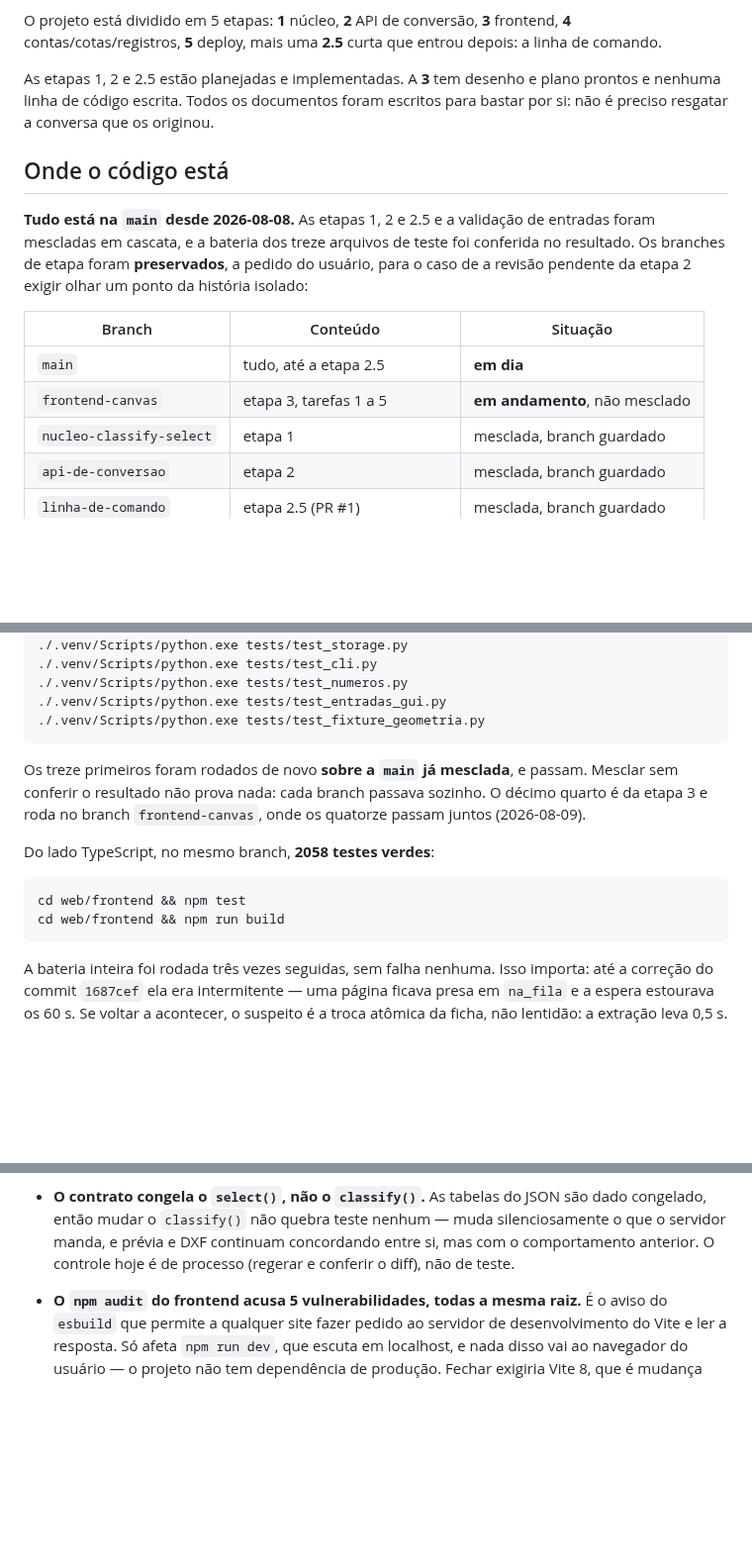
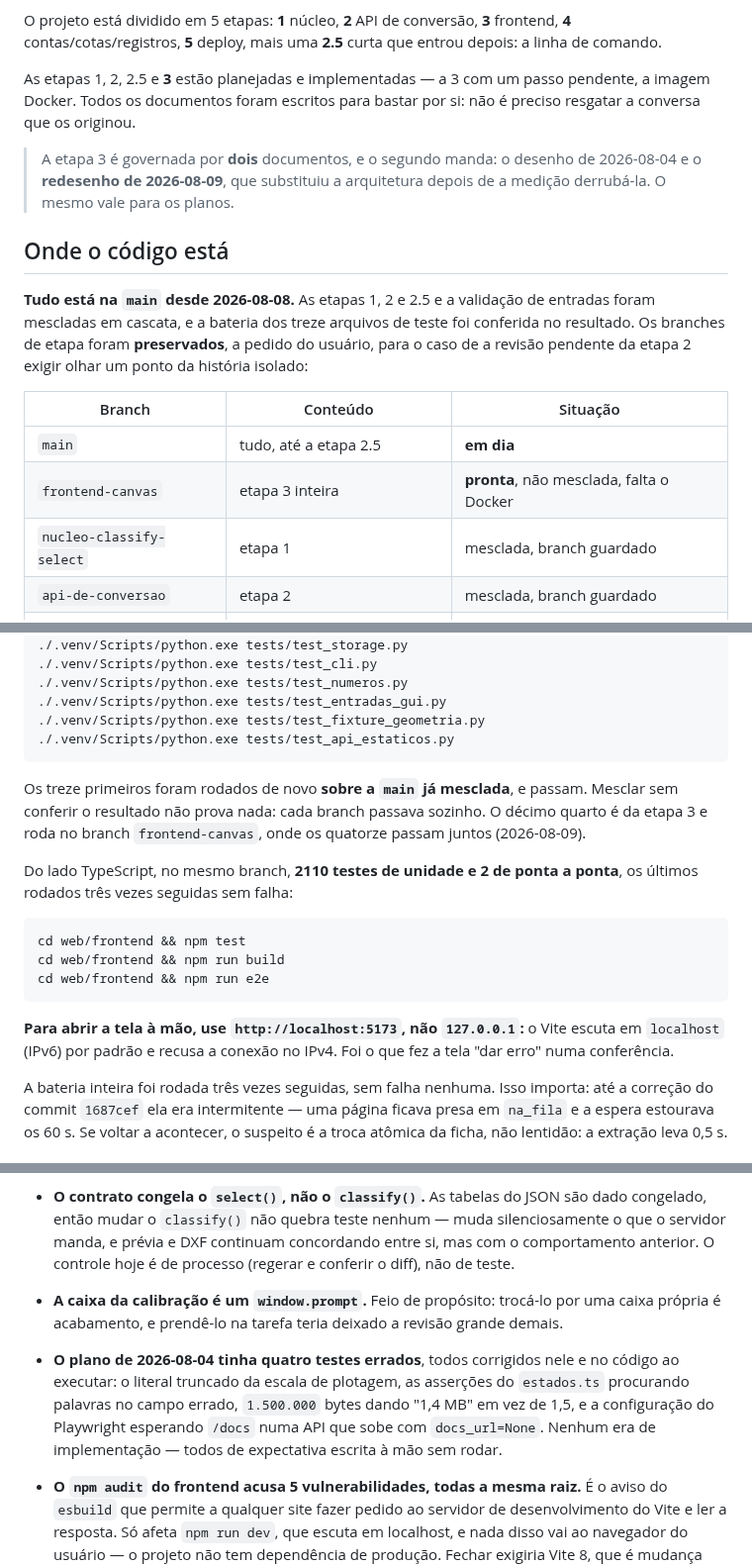
Before and after one commit to leoleonel-jf/PdfToDxf, a Markdown page: docs/superpowers/HANDOFF.md, 3 parts joined by grey strips. Shown at 99% size. Drawn GitHub-style; blank space fills up the shorter version.

````diff
--- a/docs/superpowers/HANDOFF.md
+++ b/docs/superpowers/HANDOFF.md
@@ -45,9 +44,13 @@ O projeto está dividido em 5 etapas: **1** núcleo, **2** API de conversão,
 **3** frontend, **4** contas/cotas/registros, **5** deploy, mais uma **2.5**
 curta que entrou depois: a linha de comando.
 
-As etapas 1, 2 e 2.5 estão planejadas e implementadas. A **3** tem desenho e
-plano prontos e nenhuma linha de código escrita. Todos os documentos foram
-escritos para bastar por si: não é preciso resgatar a conversa que os originou.
+As etapas 1, 2, 2.5 e **3** estão planejadas e implementadas — a 3 com um passo
+pendente, a imagem Docker. Todos os documentos foram escritos para bastar por
+si: não é preciso resgatar a conversa que os originou.
+
+> A etapa 3 é governada por **dois** documentos, e o segundo manda: o desenho de
+> 2026-08-04 e o **redesenho de 2026-08-09**, que substituiu a arquitetura
+> depois de a medição derrubá-la. O mesmo vale para os planos.
 
 ## Onde o código está
 
@@ -60,7 +63,7 @@ história isolado:
 | Branch | Conteúdo | Situação |
 |---|---|---|
 | `main` | tudo, até a etapa 2.5 | **em dia** |
-| `frontend-canvas` | etapa 3, tarefas 1 a 5 | **em andamento**, não mesclado |
+| `frontend-canvas` | etapa 3 inteira | **pronta**, não mesclada, falta o Docker |
 | `nucleo-classify-select` | etapa 1 | mesclada, branch guardado |
 | `api-de-conversao` | etapa 2 | mesclada, branch guardado |
 | `linha-de-comando` | etapa 2.5 (PR #1) | mesclada, branch guardado |
@@ -249,6 +274,7 @@ Rodados em 2026-08-08, todos passando com saída limpa:
 ./.venv/Scripts/python.exe tests/test_numeros.py
 ./.venv/Scripts/python.exe tests/test_entradas_gui.py
 ./.venv/Scripts/python.exe tests/test_fixture_geometria.py
+./.venv/Scripts/python.exe tests/test_api_estaticos.py
 ```
 
 Os treze primeiros foram rodados de novo **sobre a `main` já mesclada**, e
@@ -256,12 +282,18 @@ passam. Mesclar sem conferir o resultado não prova nada: cada branch passava
 sozinho. O décimo quarto é da etapa 3 e roda no branch `frontend-canvas`, onde
 os quatorze passam juntos (2026-08-09).
 
-Do lado TypeScript, no mesmo branch, **2058 testes verdes**:
+Do lado TypeScript, no mesmo branch, **2110 testes de unidade e 2 de ponta a
+ponta**, os últimos rodados três vezes seguidas sem falha:
 
 ```
 cd web/frontend && npm test
 cd web/frontend && npm run build
+cd web/frontend && npm run e2e
 ```
+
+**Para abrir a tela à mão, use `http://localhost:5173`, não `127.0.0.1`:** o
+Vite escuta em `localhost` (IPv6) por padrão e recusa a conexão no IPv4. Foi o
+que fez a tela "dar erro" numa conferência.
 
 A bateria inteira foi rodada três vezes seguidas, sem falha nenhuma. Isso
 importa: até a correção do commit `1687cef` ela era intermitente — uma página
@@ -399,6 +433,15 @@ Nada disso bloqueia; está registrado para não se perder.
   silenciosamente o que o servidor manda, e prévia e DXF continuam concordando
   entre si, mas com o comportamento anterior. O controle hoje é de processo
   (regerar e conferir o diff), não de teste.
+- **A caixa da calibração é um `window.prompt`.** Feio de propósito: trocá-lo
+  por uma caixa própria é acabamento, e prendê-lo na tarefa teria deixado a
+  revisão grande demais.
+- **O plano de 2026-08-04 tinha quatro testes errados**, todos corrigidos nele e
+  no código ao executar: o literal truncado da escala de plotagem, as asserções
+  do `estados.ts` procurando palavras no campo errado, `1.500.000` bytes dando
+  "1,4 MB" em vez de 1,5, e a configuração do Playwright esperando `/docs` numa
+  API que sobe com `docs_url=None`. Nenhum era de implementação — todos de
+  expectativa escrita à mão sem rodar.
 - **O `npm audit` do frontend acusa 5 vulnerabilidades, todas a mesma raiz.** É
   o aviso do `esbuild` que permite a qualquer site fazer pedido ao servidor de
   desenvolvimento do Vite e ler a resposta. Só afeta `npm run dev`, que escuta
````
Also changed, not shown: other parts of docs/superpowers/HANDOFF.md (+41 -18 lines).
